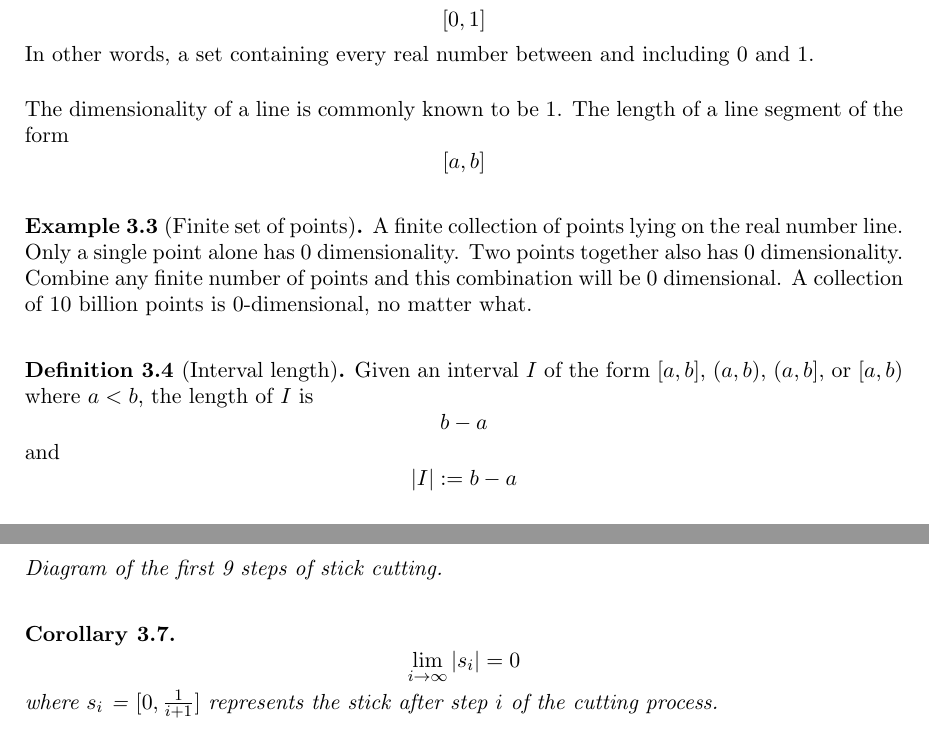
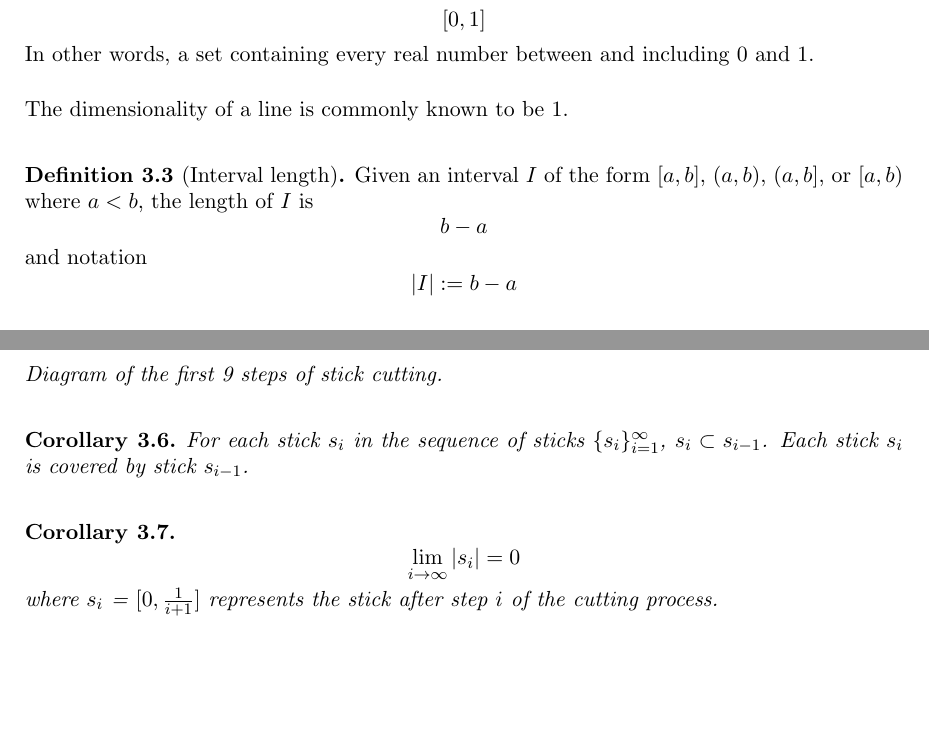
Before and after one commit to Max-7777/DRP-spring-2025-measures-curves-fractals, a LaTeX document (drp2025fractals.tex): two parts of pages 4 and 6 of 16, joined at a grey line, cut so that both start at the same text, the shorter picture padded with empty space. Compiled offline with pdfLaTeX.

Commit message:
Add files via upload

```diff
--- a/drp2025fractals.tex
+++ b/drp2025fractals.tex
@@ -59,18 +59,13 @@ On the real number line some common objects can be defined. For example:
 	equivalently expressed in \textit{interval} form:
 	\[[0,1]\]
 	In other words, a set containing every real number between and including 0 and 1.
-	\\[0.2in]The dimensionality of a line is commonly known to be 1. The length of a line segment of the form
-	\[[a,b]\]
-\end{example}
-
-\begin{example}[Finite set of points]
-	A finite collection of points lying on the real number line. Only a single point alone has 0 dimensionality. Two points together also has 0 dimensionality. Combine any finite number of points and this combination will be 0 dimensional. A collection of 10 billion points is 0-dimensional, no matter what.
+	\\[0.2in]The dimensionality of a line is commonly known to be 1.
 \end{example}
 
 \begin{definition}[Interval length]
 	Given an interval $I$ of the form $[a,b]$, $(a,b)$, $(a,b]$, or $[a,b)$ where $a < b$, the length of $I$ is
 	\[b - a\]
-	and
+	and notation
 	\[|I| := b - a\]
 \end{definition}
 This is intuitive and useful. But how can this be justified with some definition of measure? And how can the idea of length be defined in a more general way?
@@ -102,6 +97,9 @@ This is intuitive and useful. But how can this be justified with some definition
 	\\[0.2in]On one hand, the stick is cut forever, so it must be reduced to nothing by the end. On the other hand, the amount that gets cut off decreases each time and so at some point there may be no more cut off at all.
 	\\\includegraphics[scale=0.33]{img/c5.jpg}
 	\\\textit{Diagram of the first 9 steps of stick cutting.}
+	\begin{corollary}
+		For each stick $s_i$ in the sequence of sticks $\{s_i\}_{i=1}^{\infty}$, $s_{i} \subset s_{i-1}$. Each stick $s_i$ is covered by stick $s_{i-1}$.
+		\end{corollary}
 	\begin{corollary}
 	\[\lim_{i \rightarrow \infty} |s_i| = 0\]
 	where $s_i$ = $[0,\frac{1}{i+1}]$ represents the stick after step $i$ of the cutting process.
```
Also changed, not shown: drp2025fractals.pdf, drp2025fractals.tex (6 more changed lines).
